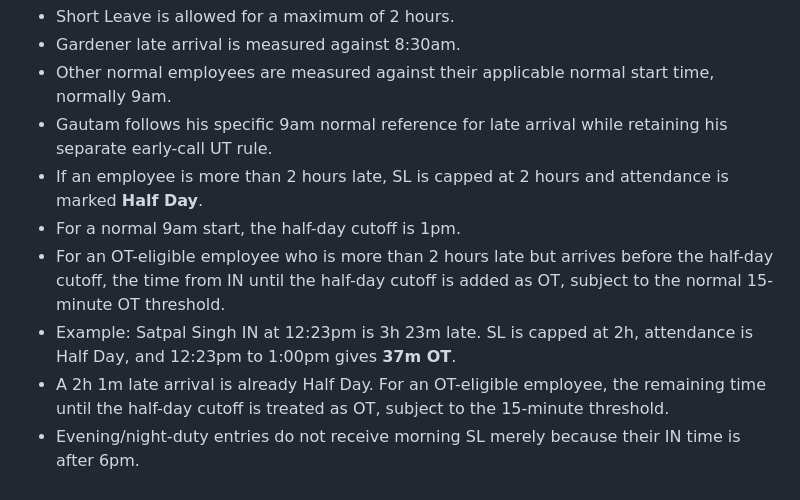
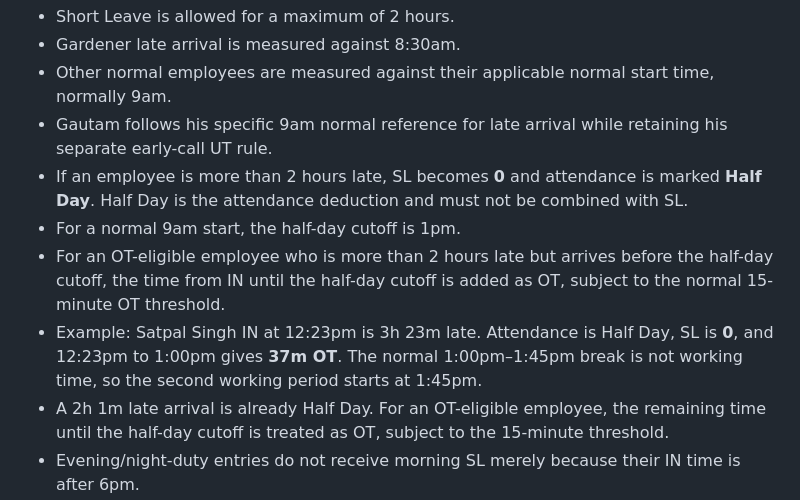
Before and after one commit to deepbat/FCS, a Markdown page: README.md, the part around the change. Drawn GitHub-style.

Commit message:
Document Half Day without SL double deduction

```diff
--- a/README.md
+++ b/README.md
@@ -78,10 +78,10 @@ SL is calculated separately from UT.
 - Gardener late arrival is measured against 8:30am.
 - Other normal employees are measured against their applicable normal start time, normally 9am.
 - Gautam follows his specific 9am normal reference for late arrival while retaining his separate early-call UT rule.
-- If an employee is more than 2 hours late, SL is capped at 2 hours and attendance is marked **Half Day**.
+- If an employee is more than 2 hours late, SL becomes **0** and attendance is marked **Half Day**. Half Day is the attendance deduction and must not be combined with SL.
 - For a normal 9am start, the half-day cutoff is 1pm.
 - For an OT-eligible employee who is more than 2 hours late but arrives before the half-day cutoff, the time from IN until the half-day cutoff is added as OT, subject to the normal 15-minute OT threshold.
-- Example: Satpal Singh IN at 12:23pm is 3h 23m late. SL is capped at 2h, attendance is Half Day, and 12:23pm to 1:00pm gives **37m OT**.
+- Example: Satpal Singh IN at 12:23pm is 3h 23m late. Attendance is Half Day, SL is **0**, and 12:23pm to 1:00pm gives **37m OT**. The normal 1:00pm–1:45pm break is not working time, so the second working period starts at 1:45pm.
 - A 2h 1m late arrival is already Half Day. For an OT-eligible employee, the remaining time until the half-day cutoff is treated as OT, subject to the 15-minute threshold.
 - Evening/night-duty entries do not receive morning SL merely because their IN time is after 6pm.
 - Manual SL overrides are preserved.
```
